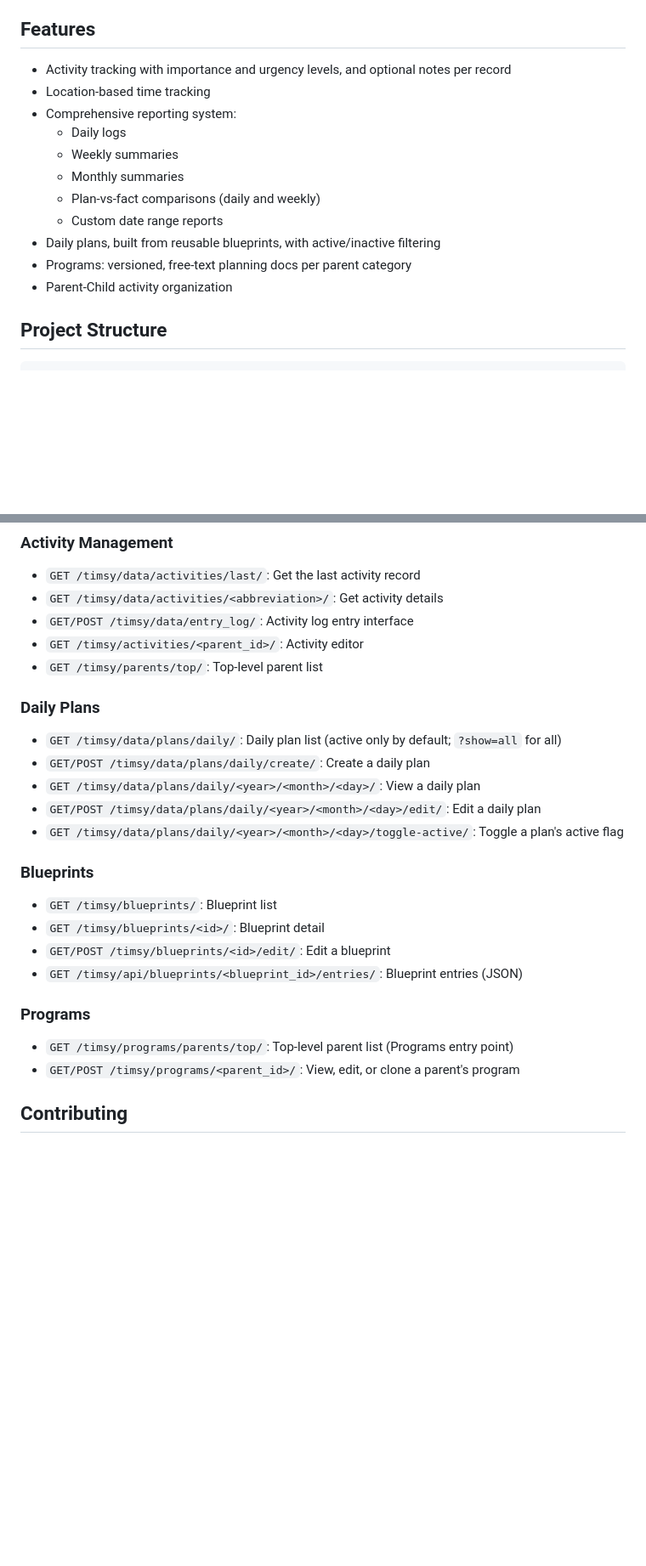
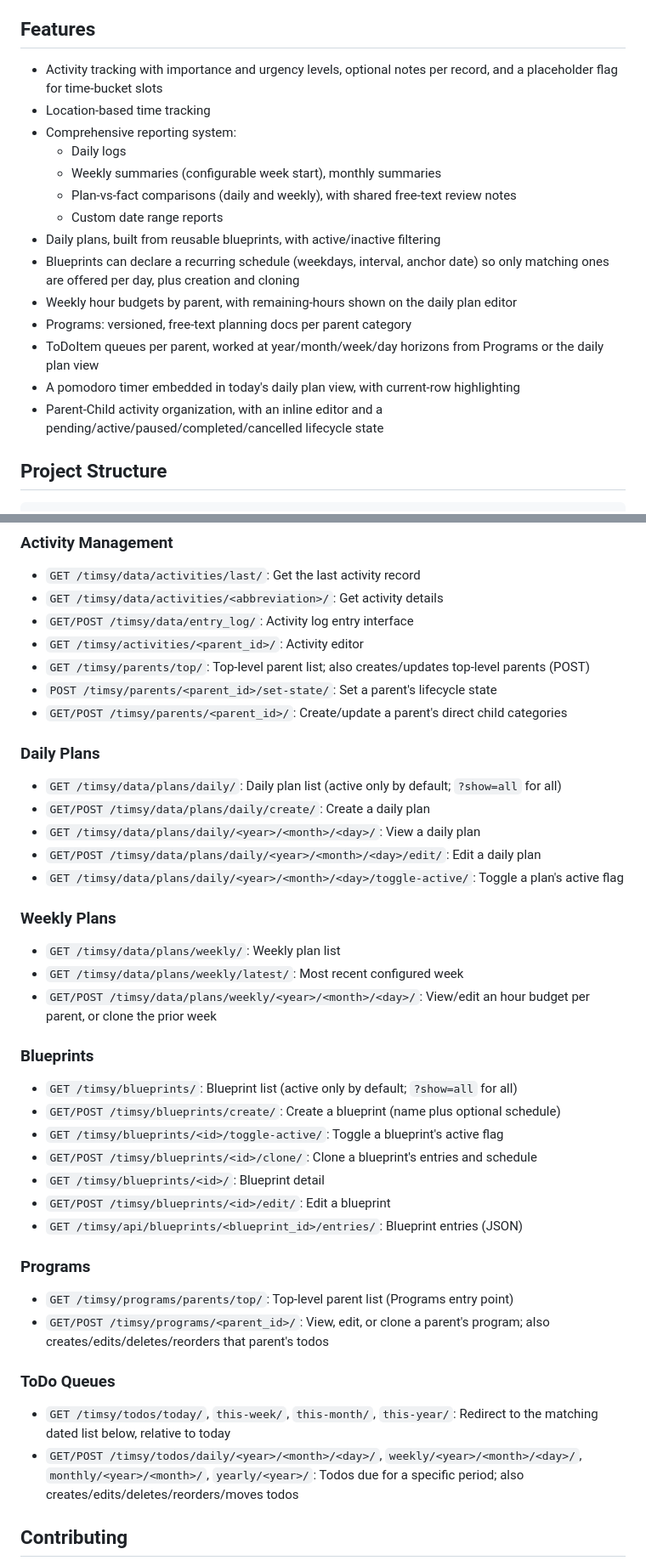
Before and after one commit to valambrian/timsy, a Markdown page: README.md, 2 parts joined by grey strips. Shown at 85% size. Drawn GitHub-style; blank space fills up the shorter version.

Commit message:
Update README for ToDo queues, weekly budgets, blueprint schedules, and parent lifecycle state
Document the features and endpoints added since the last README pass:
configurable week start, Eastern-time calendar day, ToDoItem queues,
Activity placeholder flags, Parent lifecycle state, parent CRUD,
blueprint schedules/creation/cloning, weekly hour budgets, and the
embedded pomodoro timer.

Co-Authored-By: Claude Sonnet 5 <noreply@anthropic.com>

```diff
--- a/README.md
+++ b/README.md
@@ -4,17 +4,20 @@ Timsy is a Django-based time management and activity tracking system designed to
 
 ## Features
 
-- Activity tracking with importance and urgency levels, and optional notes per record
+- Activity tracking with importance and urgency levels, optional notes per record, and a placeholder flag for time-bucket slots
 - Location-based time tracking
 - Comprehensive reporting system:
   - Daily logs
-  - Weekly summaries
-  - Monthly summaries
-  - Plan-vs-fact comparisons (daily and weekly)
+  - Weekly summaries (configurable week start), monthly summaries
+  - Plan-vs-fact comparisons (daily and weekly), with shared free-text review notes
   - Custom date range reports
 - Daily plans, built from reusable blueprints, with active/inactive filtering
+- Blueprints can declare a recurring schedule (weekdays, interval, anchor date) so only matching ones are offered per day, plus creation and cloning
+- Weekly hour budgets by parent, with remaining-hours shown on the daily plan editor
 - Programs: versioned, free-text planning docs per parent category
-- Parent-Child activity organization
+- ToDoItem queues per parent, worked at year/month/week/day horizons from Programs or the daily plan view
+- A pomodoro timer embedded in today's daily plan view, with current-row highlighting
+- Parent-Child activity organization, with an inline editor and a pending/active/paused/completed/cancelled lifecycle state
 
 ## Project Structure
 
@@ -103,7 +109,9 @@ timsy/                    # Repo root
 - `GET /timsy/data/activities/<abbreviation>/`: Get activity details
 - `GET/POST /timsy/data/entry_log/`: Activity log entry interface
 - `GET /timsy/activities/<parent_id>/`: Activity editor
-- `GET /timsy/parents/top/`: Top-level parent list
+- `GET /timsy/parents/top/`: Top-level parent list; also creates/updates top-level parents (POST)
+- `POST /timsy/parents/<parent_id>/set-state/`: Set a parent's lifecycle state
+- `GET/POST /timsy/parents/<parent_id>/`: Create/update a parent's direct child categories
 
 ### Daily Plans
 - `GET /timsy/data/plans/daily/`: Daily plan list (active only by default; `?show=all` for all)
@@ -112,15 +120,27 @@ timsy/                    # Repo root
 - `GET/POST /timsy/data/plans/daily/<year>/<month>/<day>/edit/`: Edit a daily plan
 - `GET /timsy/data/plans/daily/<year>/<month>/<day>/toggle-active/`: Toggle a plan's active flag
 
+### Weekly Plans
+- `GET /timsy/data/plans/weekly/`: Weekly plan list
+- `GET /timsy/data/plans/weekly/latest/`: Most recent configured week
+- `GET/POST /timsy/data/plans/weekly/<year>/<month>/<day>/`: View/edit an hour budget per parent, or clone the prior week
+
 ### Blueprints
-- `GET /timsy/blueprints/`: Blueprint list
+- `GET /timsy/blueprints/`: Blueprint list (active only by default; `?show=all` for all)
+- `GET/POST /timsy/blueprints/create/`: Create a blueprint (name plus optional schedule)
+- `GET /timsy/blueprints/<id>/toggle-active/`: Toggle a blueprint's active flag
+- `GET/POST /timsy/blueprints/<id>/clone/`: Clone a blueprint's entries and schedule
 - `GET /timsy/blueprints/<id>/`: Blueprint detail
 - `GET/POST /timsy/blueprints/<id>/edit/`: Edit a blueprint
 - `GET /timsy/api/blueprints/<blueprint_id>/entries/`: Blueprint entries (JSON)
 
 ### Programs
 - `GET /timsy/programs/parents/top/`: Top-level parent list (Programs entry point)
-- `GET/POST /timsy/programs/<parent_id>/`: View, edit, or clone a parent's program
+- `GET/POST /timsy/programs/<parent_id>/`: View, edit, or clone a parent's program; also creates/edits/deletes/reorders that parent's todos
+
+### ToDo Queues
+- `GET /timsy/todos/today/`, `this-week/`, `this-month/`, `this-year/`: Redirect to the matching dated list below, relative to today
+- `GET/POST /timsy/todos/daily/<year>/<month>/<day>/`, `weekly/<year>/<month>/<day>/`, `monthly/<year>/<month>/`, `yearly/<year>/`: Todos due for a specific period; also creates/edits/deletes/reorders/moves todos
 
 ## Contributing
 
```
Also changed, not shown: other parts of README.md (+10 -7 lines).
